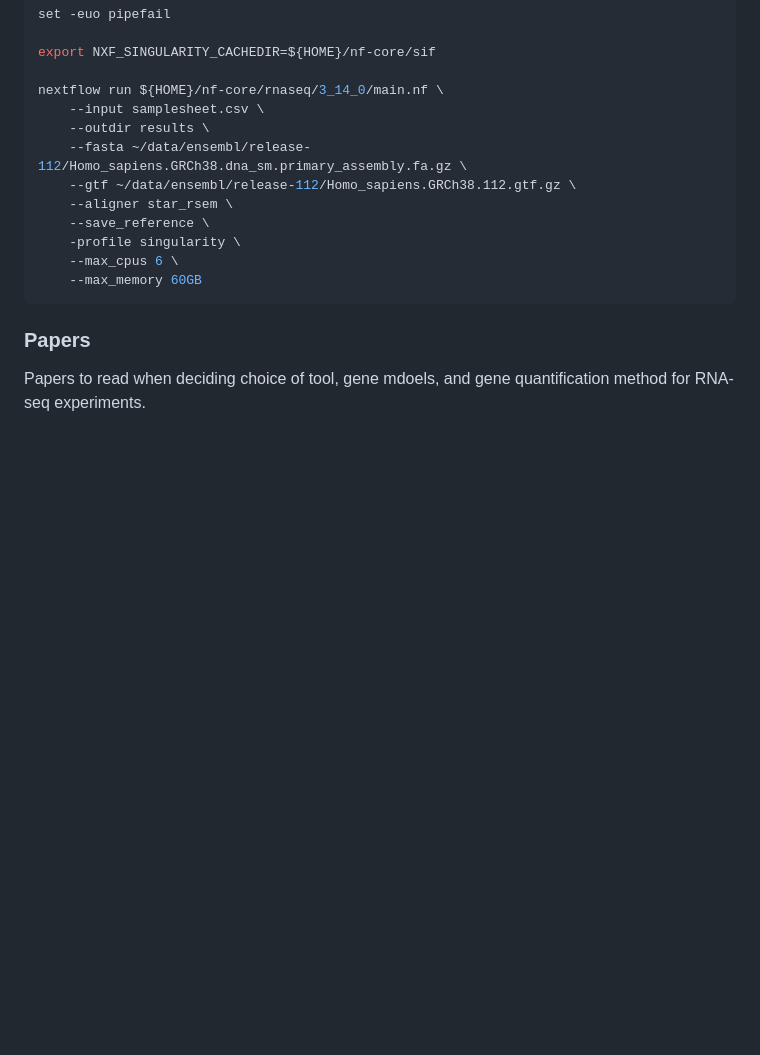
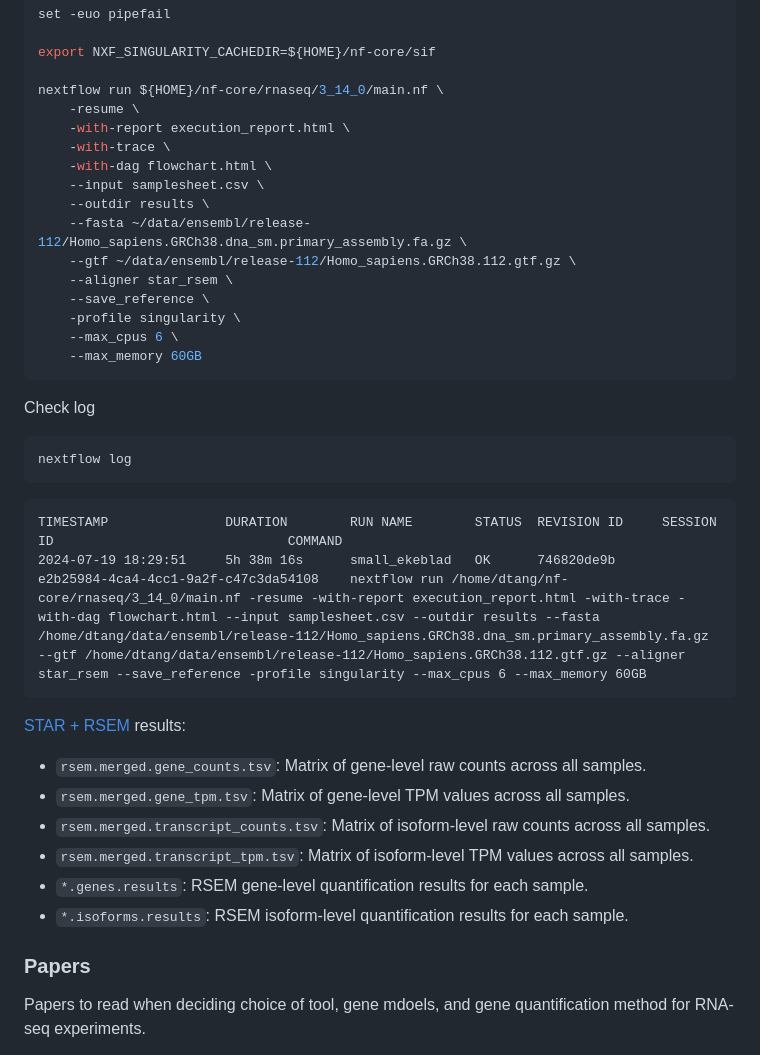
Before and after one commit to davetang/rnaseq, a Markdown page: README.md, the part around the change. Rendered like a GitHub page; blank space fills up the shorter version.

Commit message:
nf-core/rnaseq results after a successful run

````diff
--- a/README.md
+++ b/README.md
@@ -121,6 +121,10 @@ set -euo pipefail
 export NXF_SINGULARITY_CACHEDIR=${HOME}/nf-core/sif
 
 nextflow run ${HOME}/nf-core/rnaseq/3_14_0/main.nf \
+    -resume \
+    -with-report execution_report.html \
+    -with-trace \
+    -with-dag flowchart.html \
     --input samplesheet.csv \
     --outdir results \
     --fasta ~/data/ensembl/release-112/Homo_sapiens.GRCh38.dna_sm.primary_assembly.fa.gz \
@@ -132,6 +136,24 @@ nextflow run ${HOME}/nf-core/rnaseq/3_14_0/main.nf \
     --max_memory 60GB
 ```
 
+Check log
+
+```console
+nextflow log
+```
+```
+TIMESTAMP               DURATION        RUN NAME        STATUS  REVISION ID     SESSION ID                              COMMAND
+2024-07-19 18:29:51     5h 38m 16s      small_ekeblad   OK      746820de9b      e2b25984-4ca4-4cc1-9a2f-c47c3da54108    nextflow run /home/dtang/nf-core/rnaseq/3_14_0/main.nf -resume -with-report execution_report.html -with-trace -with-dag flowchart.html --input samplesheet.csv --outdir results --fasta /home/dtang/data/ensembl/release-112/Homo_sapiens.GRCh38.dna_sm.primary_assembly.fa.gz --gtf /home/dtang/data/ensembl/release-112/Homo_sapiens.GRCh38.112.gtf.gz --aligner star_rsem --save_reference -profile singularity --max_cpus 6 --max_memory 60GB
+```
+
+[STAR + RSEM](https://nf-co.re/rnaseq/3.14.0/docs/output/#star-via-rsem) results:
+
+* `rsem.merged.gene_counts.tsv`: Matrix of gene-level raw counts across all samples.
+* `rsem.merged.gene_tpm.tsv`: Matrix of gene-level TPM values across all samples.
+* `rsem.merged.transcript_counts.tsv`: Matrix of isoform-level raw counts across all samples.
+* `rsem.merged.transcript_tpm.tsv`: Matrix of isoform-level TPM values across all samples.
+* `*.genes.results`: RSEM gene-level quantification results for each sample.
+* `*.isoforms.results`: RSEM isoform-level quantification results for each sample.
 
 ### Papers
 
````
